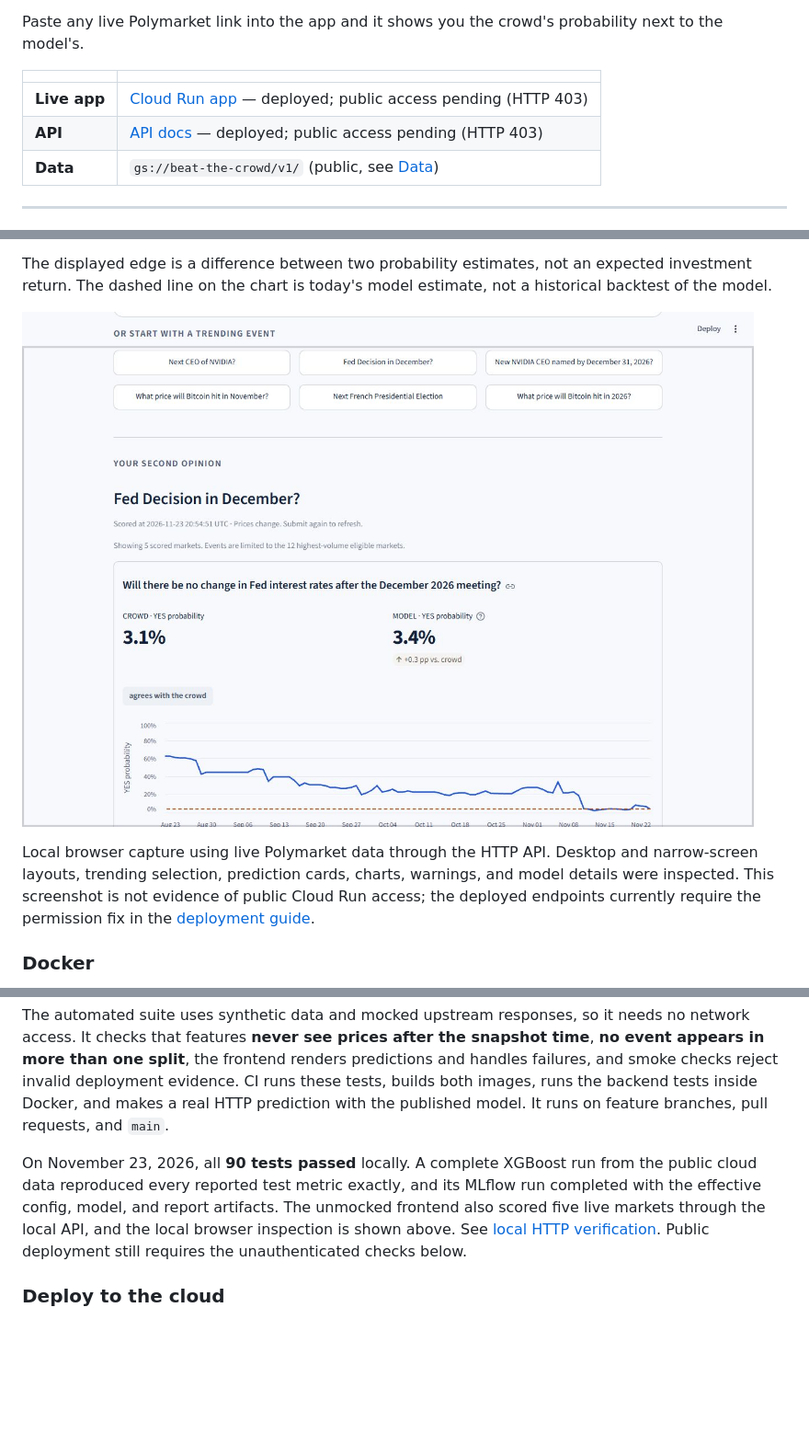
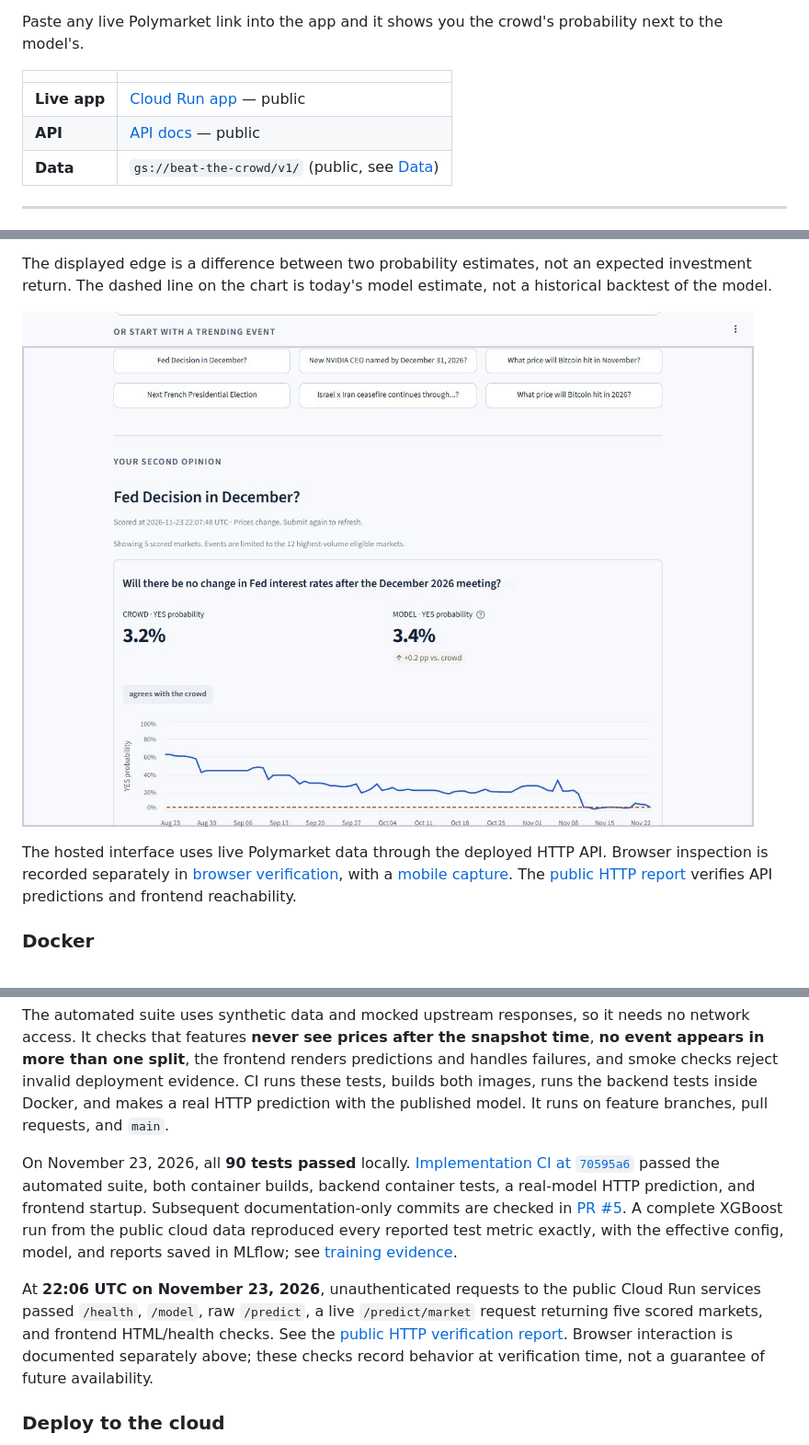
Before and after one commit to hmccormack1/beat-the-crowd, a Markdown page: README.md, 3 parts joined by grey strips. Shown at 92% size. Drawn GitHub-style; pictures changed too: docs/images/app-live.jpg (added); blank space fills up the shorter version.

Commit message:
Record verified public deployment and hosted browser evidence

```diff
--- a/README.md
+++ b/README.md
@@ -10,8 +10,8 @@ Paste any live Polymarket link into the app and it shows you the crowd's probabi
 
 | | |
 |---|---|
-| **Live app** | [Cloud Run app](https://beat-the-crowd-app-64wo2oghua-ue.a.run.app) — deployed; public access pending (HTTP 403) |
-| **API** | [API docs](https://beat-the-crowd-api-64wo2oghua-ue.a.run.app/docs) — deployed; public access pending (HTTP 403) |
+| **Live app** | [Cloud Run app](https://beat-the-crowd-app-64wo2oghua-ue.a.run.app) — public |
+| **API** | [API docs](https://beat-the-crowd-api-64wo2oghua-ue.a.run.app/docs) — public |
 | **Data** | `gs://beat-the-crowd/v1/` (public, see [Data](#data)) |
 
 ---
@@ -213,9 +213,9 @@ Open the local URL printed by Streamlit (normally `http://localhost:8501`). For
 
 The displayed edge is a difference between two probability estimates, not an expected investment return. The dashed line on the chart is today's model estimate, not a historical backtest of the model.
 
-![Live market comparison in the local browser](docs/images/app.jpg)
+![Live market comparison in the public Cloud Run app](docs/images/app-live.jpg)
 
-Local browser capture using live Polymarket data through the HTTP API. Desktop and narrow-screen layouts, trending selection, prediction cards, charts, warnings, and model details were inspected. This screenshot is not evidence of public Cloud Run access; the deployed endpoints currently require the permission fix in the [deployment guide](docs/deployment.md).
+The hosted interface uses live Polymarket data through the deployed HTTP API. Browser inspection is recorded separately in [browser verification](docs/browser-verification.json), with a [mobile capture](docs/images/app-live-mobile.jpg). The [public HTTP report](docs/deployment-verification.json) verifies API predictions and frontend reachability.
 
 ### Docker
 
@@ -241,7 +241,9 @@ pytest -q
 
 The automated suite uses synthetic data and mocked upstream responses, so it needs no network access. It checks that features **never see prices after the snapshot time**, **no event appears in more than one split**, the frontend renders predictions and handles failures, and smoke checks reject invalid deployment evidence. CI runs these tests, builds both images, runs the backend tests inside Docker, and makes a real HTTP prediction with the published model. It runs on feature branches, pull requests, and `main`.
 
-On November 23, 2026, all **90 tests passed** locally. A complete XGBoost run from the public cloud data reproduced every reported test metric exactly, and its MLflow run completed with the effective config, model, and report artifacts. The unmocked frontend also scored five live markets through the local API, and the local browser inspection is shown above. See [local HTTP verification](docs/local-verification.json). Public deployment still requires the unauthenticated checks below.
+On November 23, 2026, all **90 tests passed** locally. [Implementation CI at `70595a6`](https://github.com/hmccormack1/beat-the-crowd/actions/runs/45265056619) passed the automated suite, both container builds, backend container tests, a real-model HTTP prediction, and frontend startup. Subsequent documentation-only commits are checked in [PR #5](https://github.com/hmccormack1/beat-the-crowd/pull/5). A complete XGBoost run from the public cloud data reproduced every reported test metric exactly, with the effective config, model, and reports saved in MLflow; see [training evidence](docs/training-verification.json).
+
+At **22:06 UTC on November 23, 2026**, unauthenticated requests to the public Cloud Run services passed `/health`, `/model`, raw `/predict`, a live `/predict/market` request returning five scored markets, and frontend HTML/health checks. See the [public HTTP verification report](docs/deployment-verification.json). Browser interaction is documented separately above; these checks record behavior at verification time, not a guarantee of future availability.
 
 ### Deploy to the cloud
 
```
Also changed, not shown: other parts of README.md (+2 -2 lines), docs/deployment.md (+23 -17 lines), docs/requirements-checklist.md (+12 -13 lines), docs/images/app-live-mobile.jpg (added), docs/images/app-live-model.jpg (added), 4 other files.
